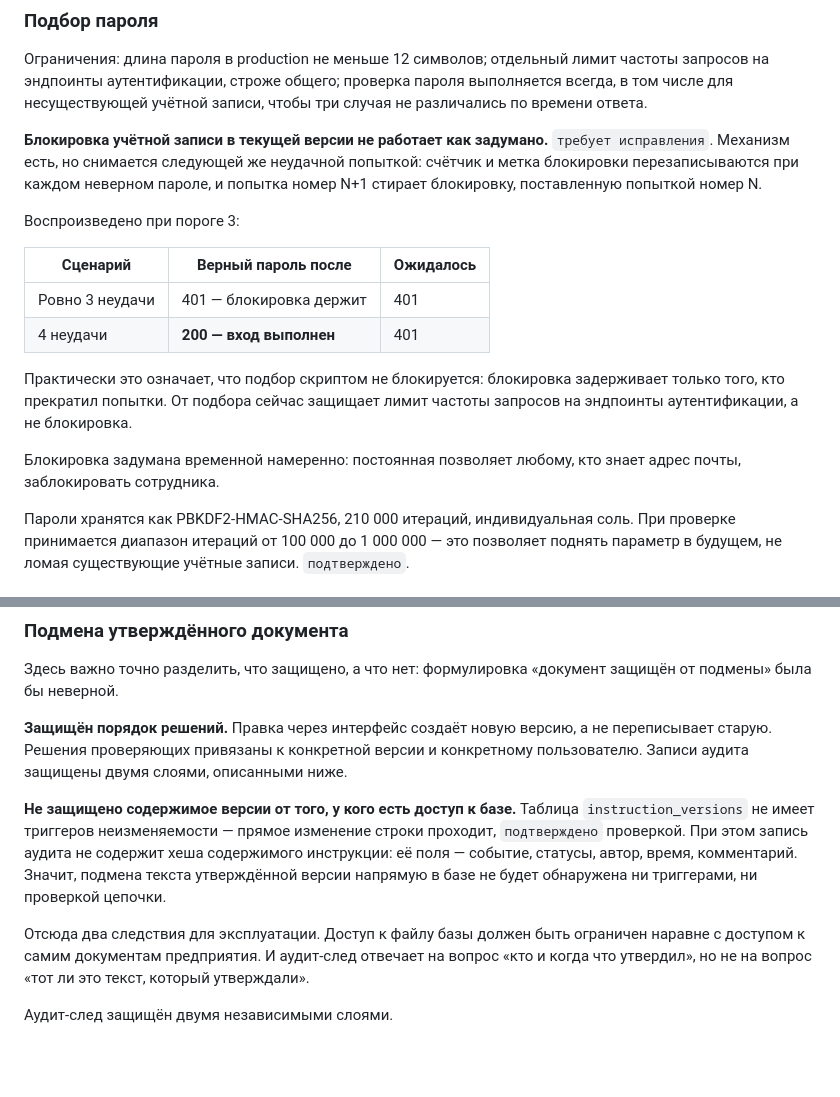
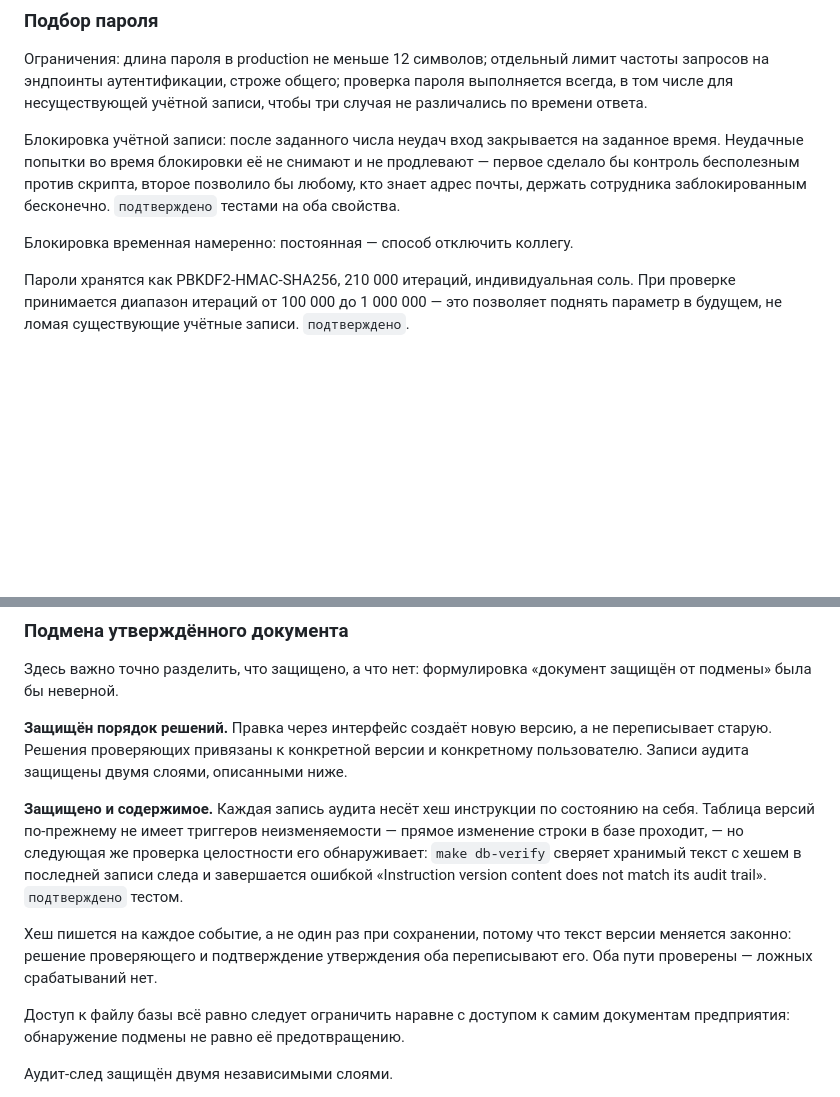
Before and after one commit to skritosss/procedra-industrial-ai, a Markdown page: docs/security/threat_model.md, 2 parts joined by grey strips. Rendered like a GitHub page; blank space fills up the shorter version.

Commit message:
Drop the two defects the package no longer has to declare

```diff
--- a/docs/security/threat_model.md
+++ b/docs/security/threat_model.md
@@ -43,24 +43,13 @@ production-режим отказывается стартовать при не
 выполняется всегда, в том числе для несуществующей учётной записи, чтобы три
 случая не различались по времени ответа.
 
-**Блокировка учётной записи в текущей версии не работает как задумано.**
-`требует исправления`. Механизм есть, но снимается следующей же неудачной
-попыткой: счётчик и метка блокировки перезаписываются при каждом неверном
-пароле, и попытка номер N+1 стирает блокировку, поставленную попыткой номер N.
+Блокировка учётной записи: после заданного числа неудач вход закрывается на
+заданное время. Неудачные попытки во время блокировки её не снимают и не
+продлевают — первое сделало бы контроль бесполезным против скрипта, второе
+позволило бы любому, кто знает адрес почты, держать сотрудника заблокированным
+бесконечно. `подтверждено` тестами на оба свойства.
 
-Воспроизведено при пороге 3:
-
-| Сценарий | Верный пароль после | Ожидалось |
-|---|---|---|
-| Ровно 3 неудачи | 401 — блокировка держит | 401 |
-| 4 неудачи | **200 — вход выполнен** | 401 |
-
-Практически это означает, что подбор скриптом не блокируется: блокировка
-задерживает только того, кто прекратил попытки. От подбора сейчас защищает лимит
-частоты запросов на эндпоинты аутентификации, а не блокировка.
-
-Блокировка задумана временной намеренно: постоянная позволяет любому, кто знает
-адрес почты, заблокировать сотрудника.
+Блокировка временная намеренно: постоянная — способ отключить коллегу.
 
 Пароли хранятся как PBKDF2-HMAC-SHA256, 210 000 итераций, индивидуальная соль.
 При проверке принимается диапазон итераций от 100 000 до 1 000 000 — это
@@ -95,17 +84,19 @@ production-режим отказывается стартовать при не
 переписывает старую. Решения проверяющих привязаны к конкретной версии и
 конкретному пользователю. Записи аудита защищены двумя слоями, описанными ниже.
 
-**Не защищено содержимое версии от того, у кого есть доступ к базе.** Таблица
-`instruction_versions` не имеет триггеров неизменяемости — прямое изменение
-строки проходит, `подтверждено` проверкой. При этом запись аудита не содержит
-хеша содержимого инструкции: её поля — событие, статусы, автор, время,
-комментарий. Значит, подмена текста утверждённой версии напрямую в базе не будет
-обнаружена ни триггерами, ни проверкой цепочки.
+**Защищено и содержимое.** Каждая запись аудита несёт хеш инструкции по
+состоянию на себя. Таблица версий по-прежнему не имеет триггеров неизменяемости
+— прямое изменение строки в базе проходит, — но следующая же проверка
+целостности его обнаруживает: `make db-verify` сверяет хранимый текст с хешем в
+последней записи следа и завершается ошибкой «Instruction version content does
+not match its audit trail». `подтверждено` тестом.
 
-Отсюда два следствия для эксплуатации. Доступ к файлу базы должен быть ограничен
-наравне с доступом к самим документам предприятия. И аудит-след отвечает на
-вопрос «кто и когда что утвердил», но не на вопрос «тот ли это текст, который
-утверждали».
+Хеш пишется на каждое событие, а не один раз при сохранении, потому что текст
+версии меняется законно: решение проверяющего и подтверждение утверждения оба
+переписывают его. Оба пути проверены — ложных срабатываний нет.
+
+Доступ к файлу базы всё равно следует ограничить наравне с доступом к самим
+документам предприятия: обнаружение подмены не равно её предотвращению.
 
 Аудит-след защищён двумя независимыми слоями.
 
```
Also changed, not shown: docs/security/limits_and_absent_controls.md (+0 -21 lines), docs/security/security_questionnaire.md (+3 -2 lines).
